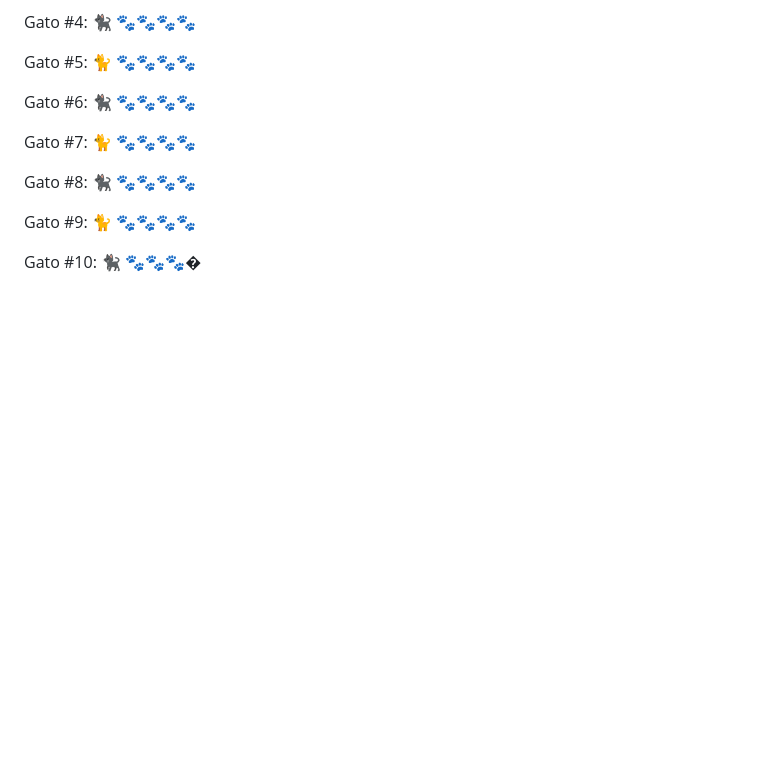
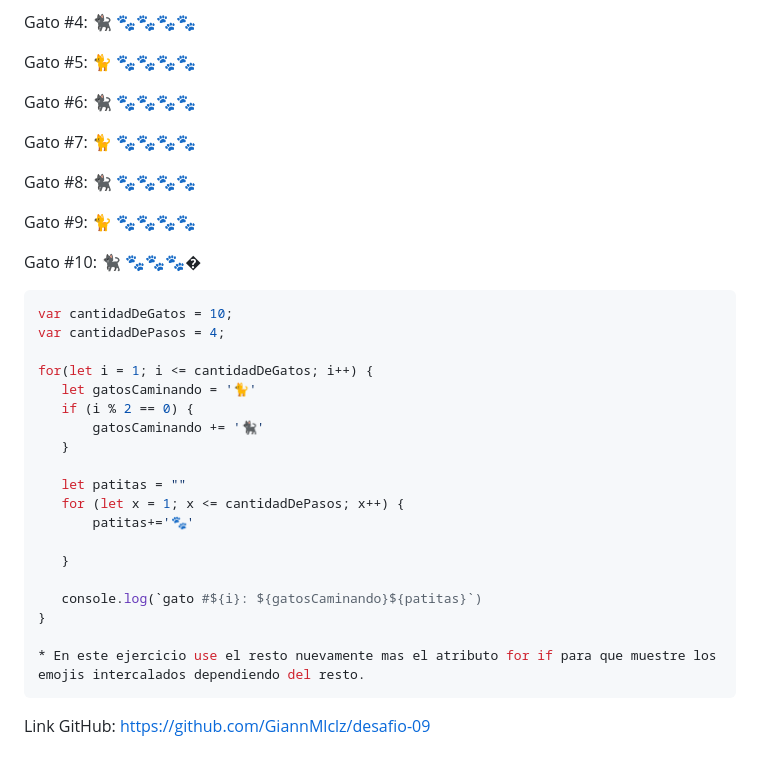
Before and after one commit to GiannMlclz/desafio-09, a Markdown page: README.md, the part around the change. GitHub-like rendering; blank space fills up the shorter version.

Commit message:
Link al repositorio remoto

````diff
--- a/README.md
+++ b/README.md
@@ -159,3 +159,27 @@ c) Adaptar el ejercicio anterior para que se muestren 2 gatos alternadamente:
  Gato #9: 🐈 🐾🐾🐾🐾
 
  Gato #10: 🐈‍⬛ 🐾🐾🐾�
+
+ ```sh
+ var cantidadDeGatos = 10;
+var cantidadDePasos = 4;
+
+for(let i = 1; i <= cantidadDeGatos; i++) {
+    let gatosCaminando = '🐈'
+    if (i % 2 == 0) {
+        gatosCaminando += '🐈‍⬛'
+    }
+
+    let patitas = ""
+    for (let x = 1; x <= cantidadDePasos; x++) {
+        patitas+='🐾'
+
+    }
+
+    console.log(`gato #${i}: ${gatosCaminando}${patitas}`)
+}
+
+* En este ejercicio use el resto nuevamente mas el atributo for if para que muestre los emojis intercalados dependiendo del resto.
+```
+
+Link GitHub: https://github.com/GiannMlclz/desafio-09
````
